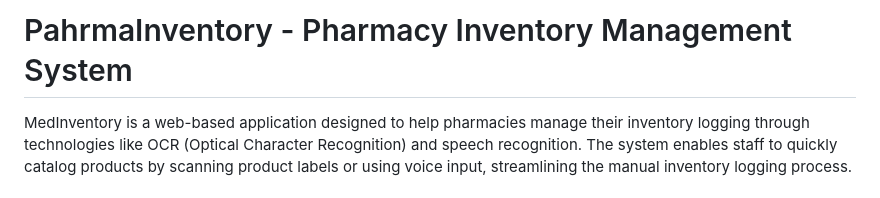
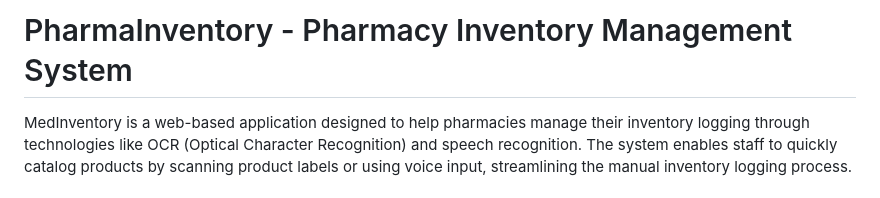
Before and after one commit to ovidiuioanin/Demo_PharmaInventory, a Markdown page: README.md, the part around the change. GitHub-like rendering.

```diff
--- a/README.md
+++ b/README.md
@@ -1,4 +1,4 @@
-# PahrmaInventory - Pharmacy Inventory Management System
+# PharmaInventory - Pharmacy Inventory Management System
 
 MedInventory is a web-based application designed to help pharmacies manage their inventory logging through technologies like OCR (Optical Character Recognition) and speech recognition. The system enables staff to quickly catalog products by scanning product labels or using voice input, streamlining the manual inventory logging process.
 
```
